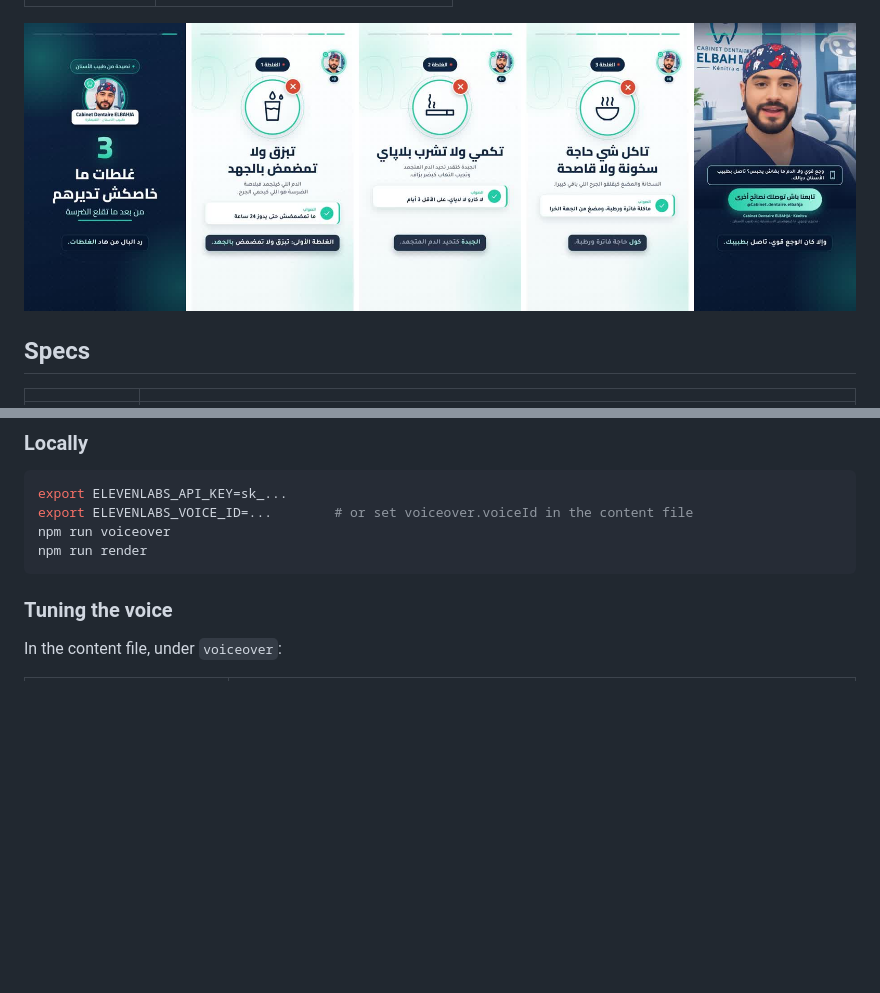
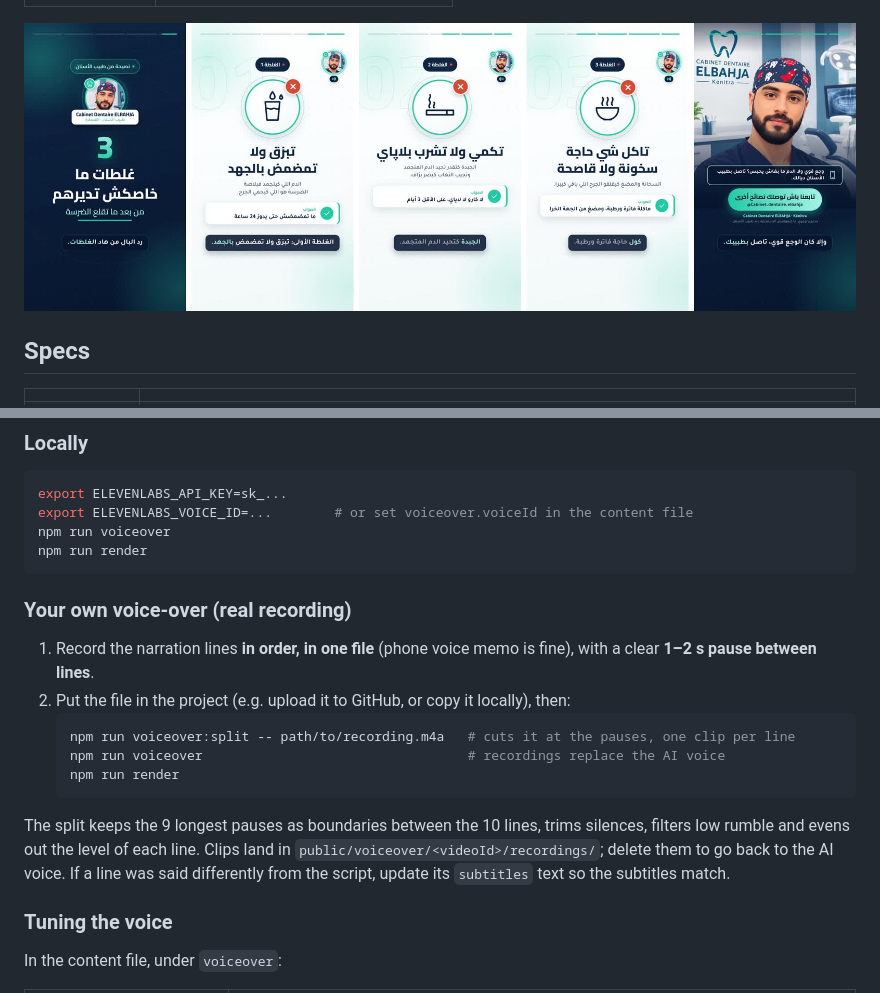
Before and after one commit to elbahjamohcine-del/dental-motion-graphics, a Markdown page: README.md, 2 parts joined by grey strips. GitHub-like rendering; pictures changed too: docs/storyboard.jpg; blank space fills up the shorter version.

````diff
--- a/README.md
+++ b/README.md
@@ -91,6 +91,17 @@ export ELEVENLABS_VOICE_ID=...        # or set voiceover.voiceId in the content
 npm run voiceover
 npm run render
 ```
+
+### Your own voice-over (real recording)
+
+1. Record the narration lines **in order, in one file** (phone voice memo is fine), with a clear **1–2 s pause between lines**.
+2. Put the file in the project (e.g. upload it to GitHub, or copy it locally), then:
+   ```bash
+   npm run voiceover:split -- path/to/recording.m4a   # cuts it at the pauses, one clip per line
+   npm run voiceover                                  # recordings replace the AI voice
+   npm run render
+   ```
+The split keeps the 9 longest pauses as boundaries between the 10 lines, trims silences, filters low rumble and evens out the level of each line. Clips land in `public/voiceover/<videoId>/recordings/`; delete them to go back to the AI voice. If a line was said differently from the script, update its `subtitles` text so the subtitles match.
 
 ### Tuning the voice
 
````
Also changed, not shown: 6 other files.
